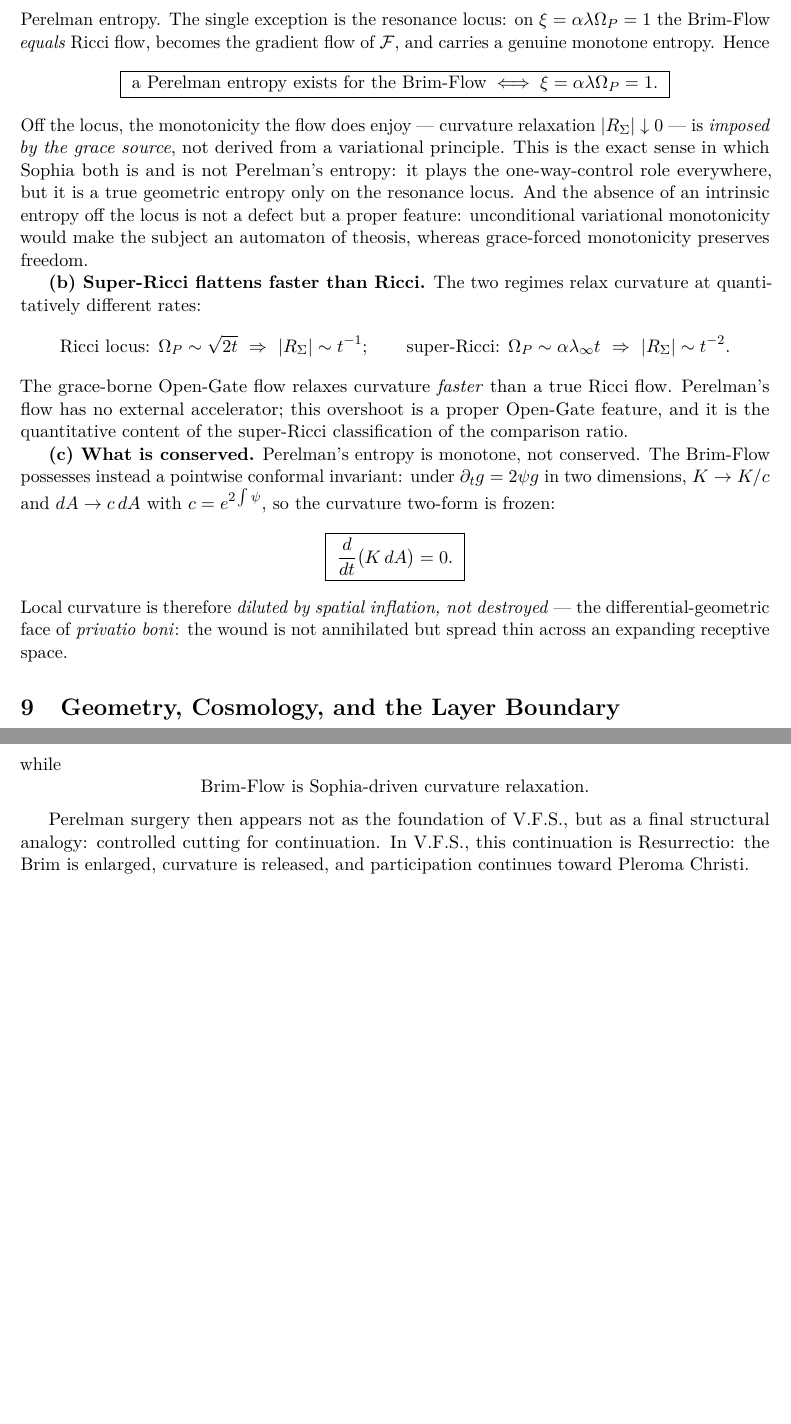
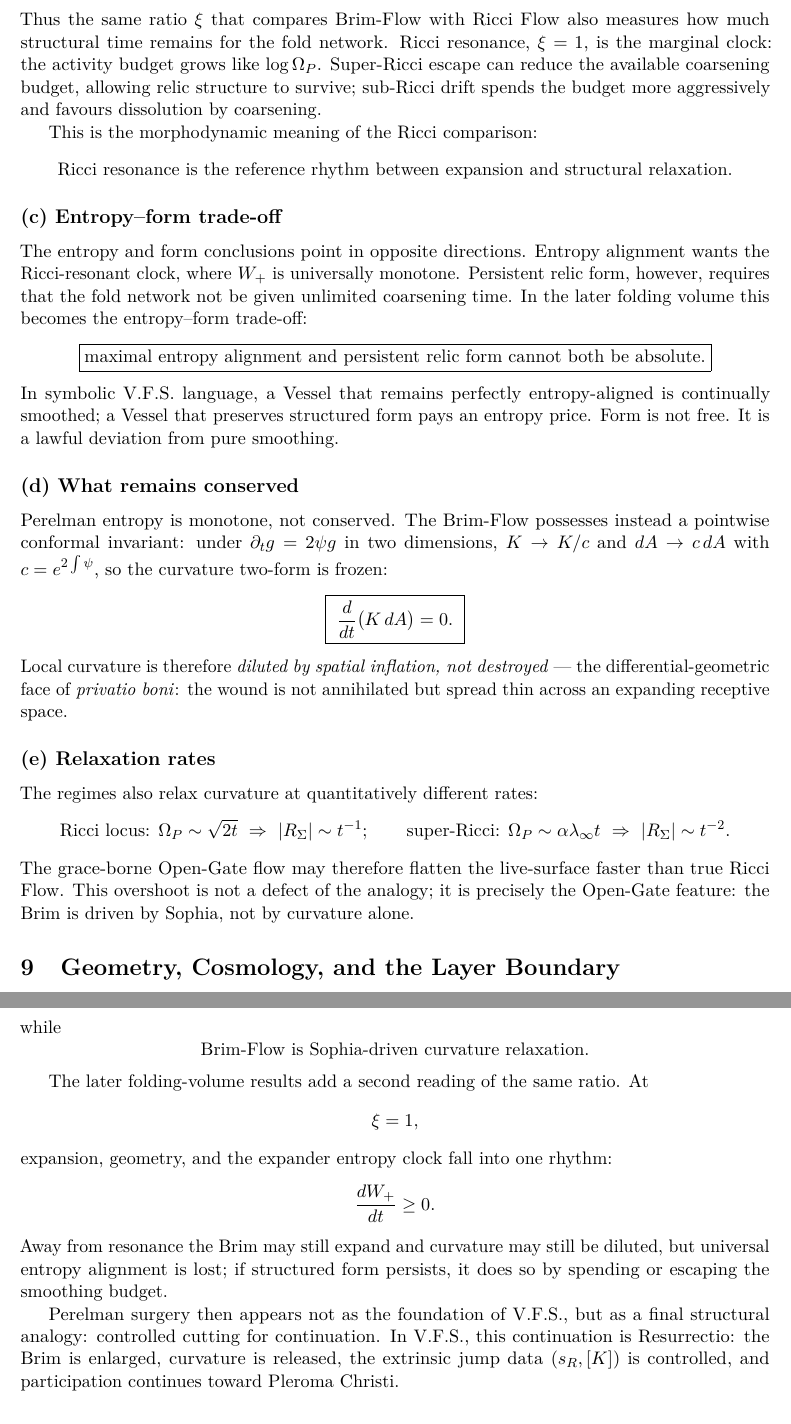
Before and after one commit to grunmax/avequ, a LaTeX paper (docs/vfs_ricci.tex): two parts of pages 7 and 10 of 11 before the commit and two parts of pages 8 and 12 of 13 after it, joined at a grey line, cut at the place of the change, the shorter picture padded with empty space. Compiled offline with pdfLaTeX.

Commit message:
ricci upd

```diff
--- a/docs/vfs_ricci.tex
+++ b/docs/vfs_ricci.tex
@@ -30,7 +30,7 @@
 
 \title{\textbf{V.F.S. v2.0 (Open-Gate)}\\
 \large Brim-Flow Geometry and the Ricci--Perelman Analogy\\
-\normalsize A Geometry-First Reformulation}
+\normalsize A Geometry-First Reformulation, Updated after the Folding Companion Volume}
 \author{}
 \date{}
 
@@ -436,13 +436,4 @@ non-autonomous conformal flow is generically not the gradient flow of any functi
-alone, and therefore admits \emph{no} Perelman entropy. The single exception is the resonance locus: on
-$\xi=\alpha\lambda\Omega_P=1$ the Brim-Flow \emph{equals} Ricci flow, becomes the gradient flow of
-$\mathcal F$, and carries a genuine monotone entropy. Hence
+be the Ricci-comparison ratio. In the expander comparison one introduces the clock ratio
 \[
-\boxed{\ \text{a Perelman entropy exists for the Brim-Flow}\iff\xi=\alpha\lambda\Omega_P=1.\ }
+ s=\frac{2\tau}{\Omega_P^2},
 \]
-Off the locus, the monotonicity the flow does enjoy --- curvature relaxation $|R_{\Sigma}|\downarrow0$
---- is \emph{imposed by the grace source}, not derived from a variational principle. This is the exact
-sense in which Sophia both is and is not Perelman's entropy: it plays the one-way-control role
-everywhere, but it is a true geometric entropy only on the resonance locus. And the absence of an
-intrinsic entropy off the locus is not a defect but a proper feature: unconditional variational
-monotonicity would make the subject an automaton of theosis, whereas grace-forced monotonicity
-preserves freedom.
@@ -449,3 +449 @@ preserves freedom.
 
-\textbf{(b) Super-Ricci flattens faster than Ricci.}
-The two regimes relax curvature at quantitatively different rates:
@@ -452,22 +491,35 @@ The two regimes relax curvature at quantitatively different rates:
+Thus the same ratio \(\xi\) that compares Brim-Flow with Ricci Flow also measures how much structural time remains for the fold network. Ricci resonance, \(\xi=1\), is the marginal clock: the activity budget grows like \(\log\Omega_P\). Super-Ricci escape can reduce the available coarsening budget, allowing relic structure to survive; sub-Ricci drift spends the budget more aggressively and favours dissolution by coarsening.
+
+This is the morphodynamic meaning of the Ricci comparison:
+\[
+ \text{Ricci resonance is the reference rhythm between expansion and structural relaxation.}
+\]
+
+\subsection*{(c) Entropy--form trade-off}
+
+The entropy and form conclusions point in opposite directions. Entropy alignment wants the Ricci-resonant clock, where \(W_+\) is universally monotone. Persistent relic form, however, requires that the fold network not be given unlimited coarsening time. In the later folding volume this becomes the entropy--form trade-off:
+\[
+ \boxed{\text{maximal entropy alignment and persistent relic form cannot both be absolute.}}
+\]
+In symbolic V.F.S. language, a Vessel that remains perfectly entropy-aligned is continually smoothed; a Vessel that preserves structured form pays an entropy price. Form is not free. It is a lawful deviation from pure smoothing.
+
+\subsection*{(d) What remains conserved}
+
+Perelman entropy is monotone, not conserved. The Brim-Flow possesses instead a pointwise conformal invariant: under \(\partial_tg=2\psi g\) in two dimensions, \(K\to K/c\) and \(dA\to c\,dA\) with \(c=e^{2\int\psi}\), so the curvature two-form is frozen:
+\[
+\boxed{\ \frac{d}{dt}\bigl(K\,dA\bigr)=0.\ }
+\]
+Local curvature is therefore \emph{diluted by spatial inflation, not destroyed} --- the differential-geometric face of \emph{privatio boni}: the wound is not annihilated but spread thin across an expanding receptive space.
+
+\subsection*{(e) Relaxation rates}
+
+The regimes also relax curvature at quantitatively different rates:
 \[
  \text{Ricci locus: }\Omega_P\sim\sqrt{2t}\ \Rightarrow\ |R_{\Sigma}|\sim t^{-1};
  \qquad
  \text{super-Ricci: }\Omega_P\sim\alpha\lambda_\infty t\ \Rightarrow\ |R_{\Sigma}|\sim t^{-2}.
 \]
-The grace-borne Open-Gate flow relaxes curvature \emph{faster} than a true Ricci flow. Perelman's flow
-has no external accelerator; this overshoot is a proper Open-Gate feature, and it is the quantitative
-content of the super-Ricci classification of the comparison ratio.
-
-\textbf{(c) What is conserved.}
-Perelman's entropy is monotone, not conserved. The Brim-Flow possesses instead a pointwise conformal
-invariant: under $\partial_tg=2\psi g$ in two dimensions, $K\to K/c$ and $dA\to c\,dA$ with
-$c=e^{2\int\psi}$, so the curvature two-form is frozen:
-\[
-\boxed{\ \frac{d}{dt}\bigl(K\,dA\bigr)=0.\ }
-\]
-Local curvature is therefore \emph{diluted by spatial inflation, not destroyed} --- the
-differential-geometric face of \emph{privatio boni}: the wound is not annihilated but spread thin
-across an expanding receptive space.
+The grace-borne Open-Gate flow may therefore flatten the live-surface faster than true Ricci Flow. This overshoot is not a defect of the analogy; it is precisely the Open-Gate feature: the Brim is driven by Sophia, not by curvature alone.
 
 \section{Geometry, Cosmology, and the Layer Boundary}
 
@@ -725,7 +778,17 @@ while
  \text{Brim-Flow is Sophia-driven curvature relaxation.}
 \]
 
-Perelman surgery then appears not as the foundation of \VFS{}, but as a final structural analogy: controlled cutting for continuation. In \VFS{}, this continuation is Resurrectio: the Brim is enlarged, curvature is released, and participation continues toward Pleroma Christi.
+The later folding-volume results add a second reading of the same ratio. At
+\[
+ \xi=1,
+\]
+expansion, geometry, and the expander entropy clock fall into one rhythm:
+\[
+ \frac{dW_+}{dt}\ge0.
+\]
+Away from resonance the Brim may still expand and curvature may still be diluted, but universal entropy alignment is lost; if structured form persists, it does so by spending or escaping the smoothing budget.
+
+Perelman surgery then appears not as the foundation of \VFS{}, but as a final structural analogy: controlled cutting for continuation. In \VFS{}, this continuation is Resurrectio: the Brim is enlarged, curvature is released, the extrinsic jump data \((s_R,[K])\) is controlled, and participation continues toward Pleroma Christi.
 
 \section*{Compact Summary}
 
```
Also changed, not shown: docs/vfs_ricci.pdf, docs/vfs_ricci.tex (90 more changed lines).
